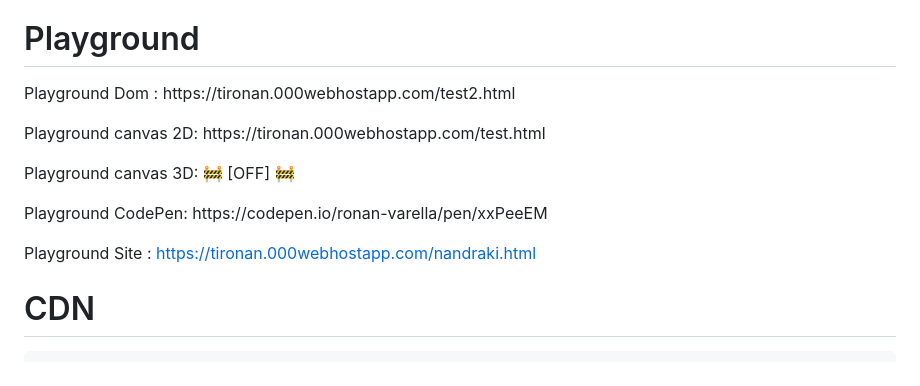
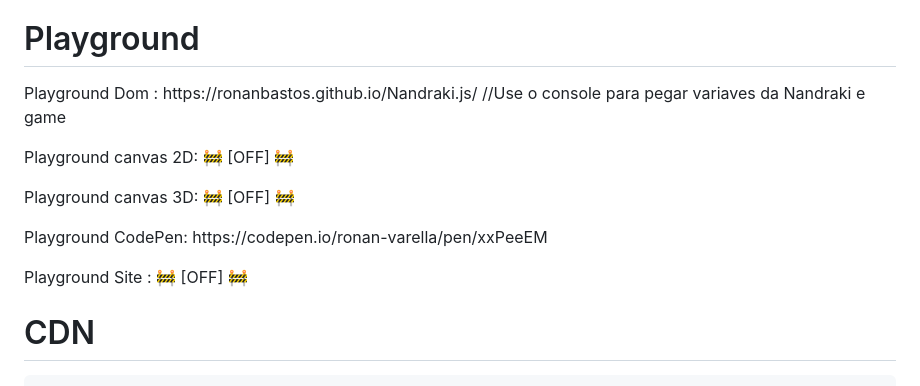
Before and after one commit to ronanbastos/Nandraki.js, a Markdown page: README.md, the part around the change. Rendered like a GitHub page.

```diff
--- a/README.md
+++ b/README.md
@@ -33,16 +33,16 @@ In the engine folder contains demo test file]
 
 # Playground
 <p>
-  Playground Dom : https://tironan.000webhostapp.com/test2.html
+  Playground Dom : https://ronanbastos.github.io/Nandraki.js/   //Use o console para pegar variaves da Nandraki e game
 <p>
-  Playground canvas 2D: https://tironan.000webhostapp.com/test.html
+  Playground canvas 2D: 🚧 [OFF] 🚧
 <p>
   Playground canvas 3D: 🚧 [OFF] 🚧
 <p>
   Playground CodePen: https://codepen.io/ronan-varella/pen/xxPeeEM
 <br>
 
-  Playground Site : https://tironan.000webhostapp.com/nandraki.html
+  Playground Site :  🚧 [OFF] 🚧
 
 # CDN
 
```
